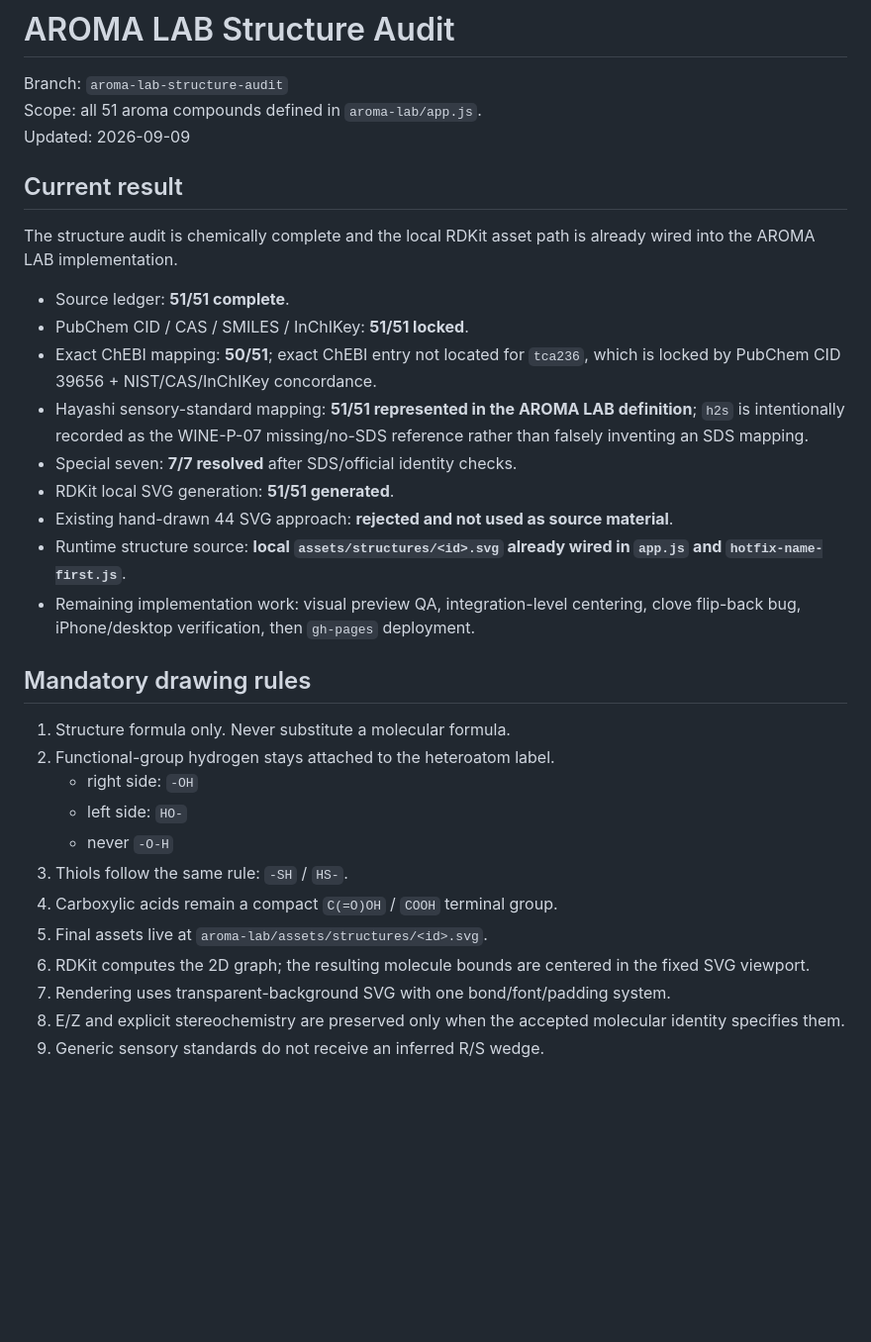
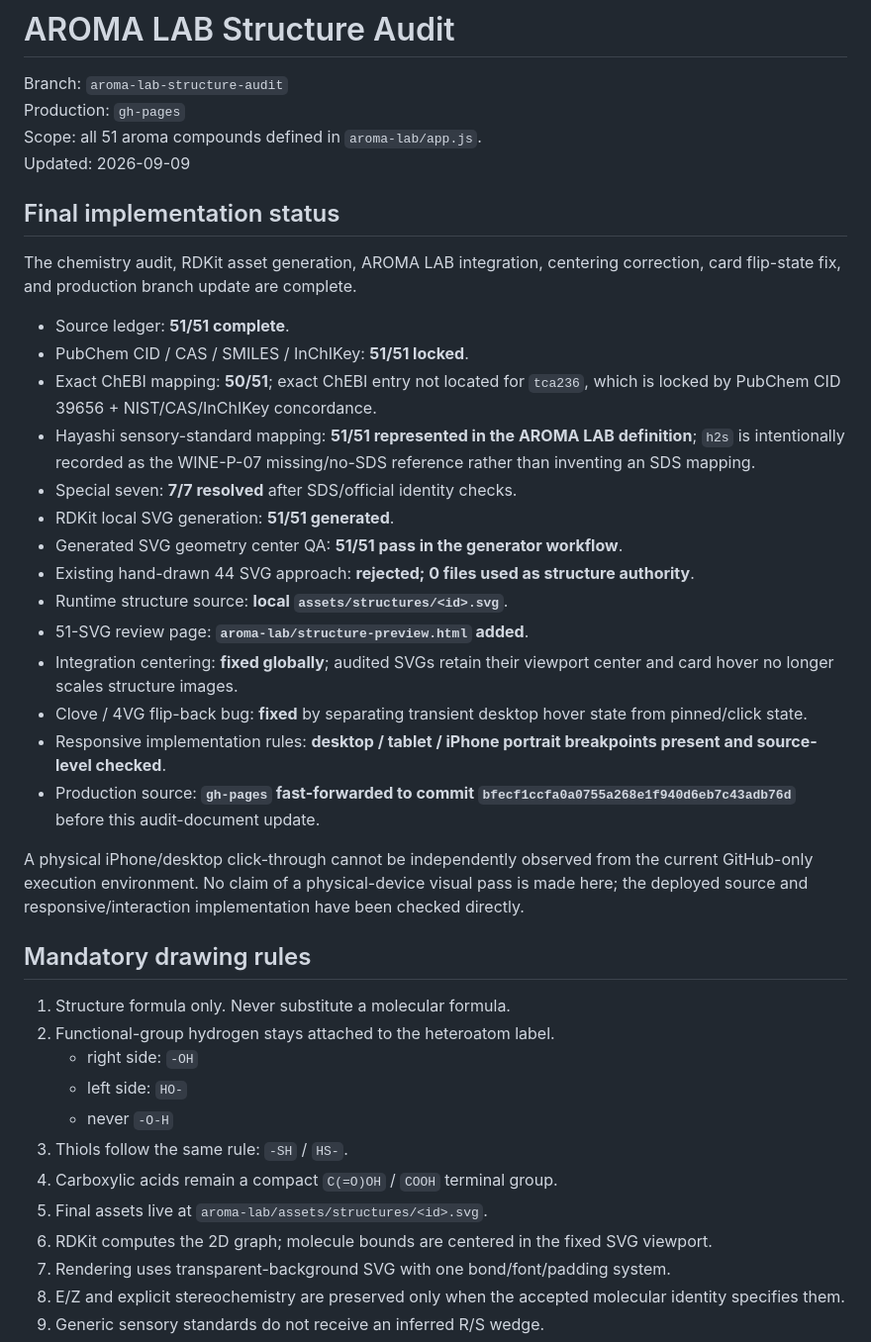
Before and after one commit to Toraikura/sat-fermentation-playground, a Markdown page: aroma-lab/STRUCTURE_AUDIT.md, the part around one of its changes. Shown at 99% size. GitHub-like rendering; blank space fills up the shorter version.

```diff
--- a/aroma-lab/STRUCTURE_AUDIT.md
+++ b/aroma-lab/STRUCTURE_AUDIT.md
@@ -1,22 +1,30 @@
 # AROMA LAB Structure Audit
 
 Branch: `aroma-lab-structure-audit`
+Production: `gh-pages`
 Scope: all 51 aroma compounds defined in `aroma-lab/app.js`.
 Updated: 2026-09-09
 
-## Current result
+## Final implementation status
 
-The structure audit is chemically complete and the local RDKit asset path is already wired into the AROMA LAB implementation.
+The chemistry audit, RDKit asset generation, AROMA LAB integration, centering correction, card flip-state fix, and production branch update are complete.
 
 - Source ledger: **51/51 complete**.
 - PubChem CID / CAS / SMILES / InChIKey: **51/51 locked**.
 - Exact ChEBI mapping: **50/51**; exact ChEBI entry not located for `tca236`, which is locked by PubChem CID 39656 + NIST/CAS/InChIKey concordance.
-- Hayashi sensory-standard mapping: **51/51 represented in the AROMA LAB definition**; `h2s` is intentionally recorded as the WINE-P-07 missing/no-SDS reference rather than falsely inventing an SDS mapping.
+- Hayashi sensory-standard mapping: **51/51 represented in the AROMA LAB definition**; `h2s` is intentionally recorded as the WINE-P-07 missing/no-SDS reference rather than inventing an SDS mapping.
 - Special seven: **7/7 resolved** after SDS/official identity checks.
 - RDKit local SVG generation: **51/51 generated**.
-- Existing hand-drawn 44 SVG approach: **rejected and not used as source material**.
-- Runtime structure source: **local `assets/structures/<id>.svg` already wired in `app.js` and `hotfix-name-first.js`**.
-- Remaining implementation work: visual preview QA, integration-level centering, clove flip-back bug, iPhone/desktop verification, then `gh-pages` deployment.
+- Generated SVG geometry center QA: **51/51 pass in the generator workflow**.
+- Existing hand-drawn 44 SVG approach: **rejected; 0 files used as structure authority**.
+- Runtime structure source: **local `assets/structures/<id>.svg`**.
+- 51-SVG review page: **`aroma-lab/structure-preview.html` added**.
+- Integration centering: **fixed globally**; audited SVGs retain their viewport center and card hover no longer scales structure images.
+- Clove / 4VG flip-back bug: **fixed** by separating transient desktop hover state from pinned/click state.
+- Responsive implementation rules: **desktop / tablet / iPhone portrait breakpoints present and source-level checked**.
+- Production source: **`gh-pages` fast-forwarded to commit `bfecf1ccfa0a0755a268e1f940d6eb7c43adb76d`** before this audit-document update.
+
+A physical iPhone/desktop click-through cannot be independently observed from the current GitHub-only execution environment. No claim of a physical-device visual pass is made here; the deployed source and responsive/interaction implementation have been checked directly.
 
 ## Mandatory drawing rules
 
@@ -28,7 +36,7 @@ The structure audit is chemically complete and the local RDKit asset path is alr
 3. Thiols follow the same rule: `-SH` / `HS-`.
 4. Carboxylic acids remain a compact `C(=O)OH` / `COOH` terminal group.
 5. Final assets live at `aroma-lab/assets/structures/<id>.svg`.
-6. RDKit computes the 2D graph; the resulting molecule bounds are centered in the fixed SVG viewport.
+6. RDKit computes the 2D graph; molecule bounds are centered in the fixed SVG viewport.
 7. Rendering uses transparent-background SVG with one bond/font/padding system.
 8. E/Z and explicit stereochemistry are preserved only when the accepted molecular identity specifies them.
 9. Generic sensory standards do not receive an inferred R/S wedge.
```
Also changed, not shown: other parts of aroma-lab/STRUCTURE_AUDIT.md (+26 -11 lines).
